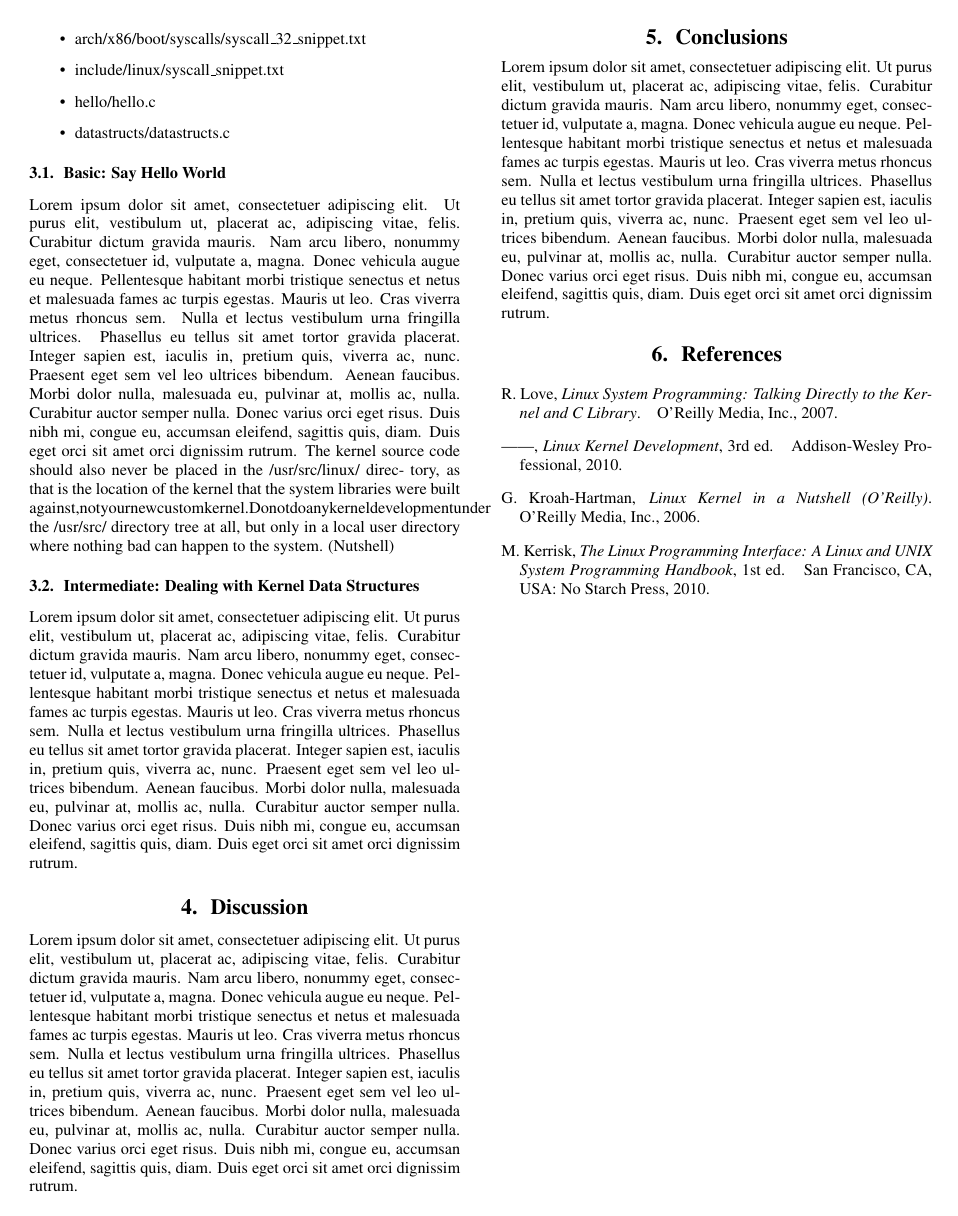
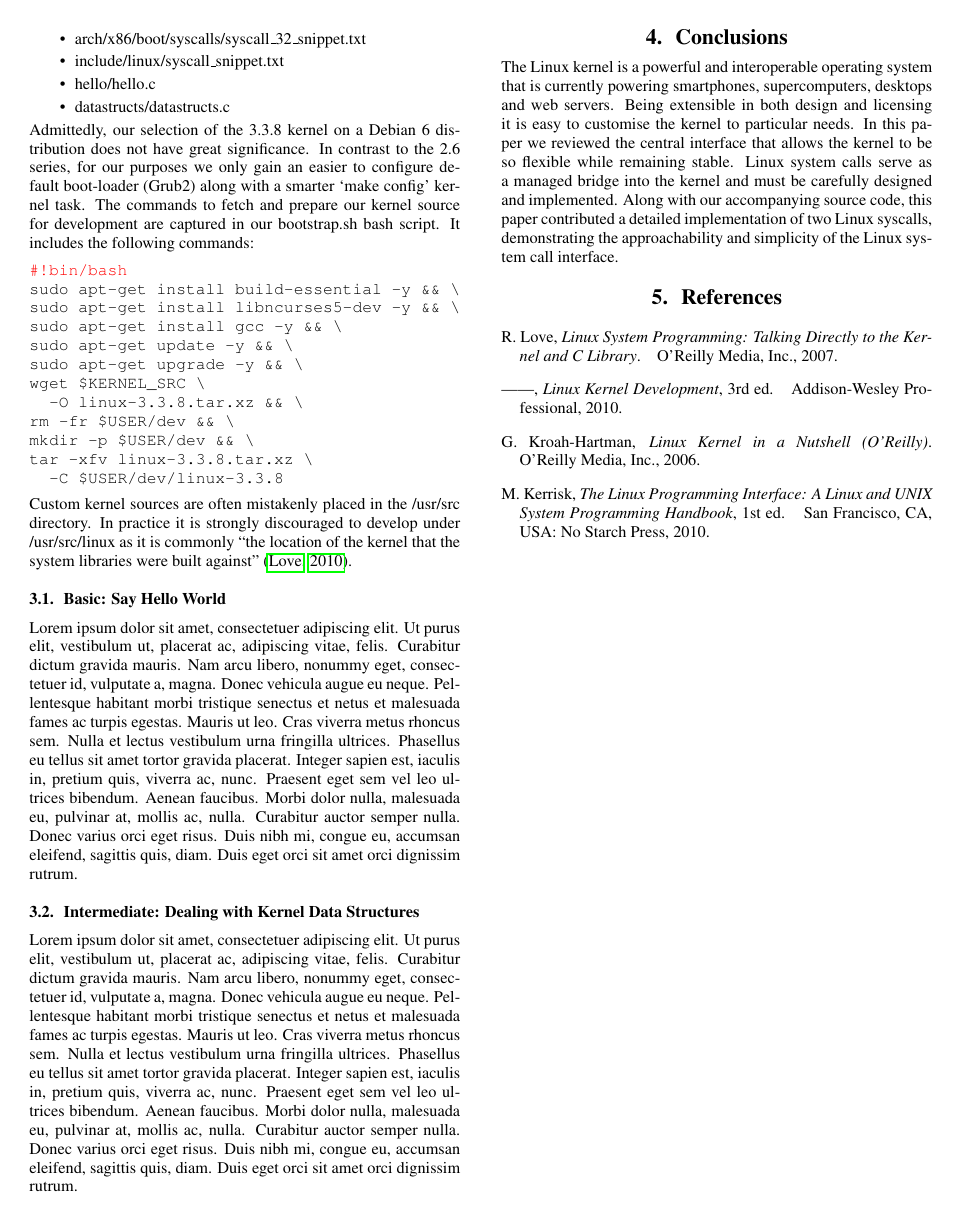
Before and after one commit to full-of-foo/sys_call_project, a LaTeX paper (is2006_latex_template.tex): page 3 of 3. Compiled offline with pdfLaTeX.

Commit message:
Added fetch source; added conclusion

```diff
--- a/is2006_latex_template.tex
+++ b/is2006_latex_template.tex
@@ -6,6 +6,13 @@
 \bibliographystyle{IEEEtranN}
 
 \usepackage{lipsum} % Dummy text
+\usepackage{listings} % Code
+\usepackage{color}
+\lstset{basicstyle=\ttfamily,
+  showstringspaces=false,
+  commentstyle=\color{red},
+  keywordstyle=\color{blue}
+}
 
 \setcounter{page}{1}
 \sloppy		% better line breaks
@@ -216,20 +223,48 @@ the 3.3.8 kernel. These files are follows:
   \item datastructs/datastructs.c
 \end{itemize}
 
+\noindent Admittedly, our selection of the 3.3.8 kernel on a Debian 6 distribution
+does not have great significance. In contrast to the 2.6 series, for our purposes
+we only gain an easier to configure default boot-loader (Grub2) along with a smarter
+`make config' kernel task. The commands to fetch and prepare our kernel source
+for development are captured in our bootstrap\@.sh bash script. It includes the following commands:
+\begin{lstlisting}[language=Bash]
+#!bin/bash
+sudo apt-get install build-essential -y && \
+sudo apt-get install libncurses5-dev -y && \
+sudo apt-get install gcc -y && \
+sudo apt-get update -y && \
+sudo apt-get upgrade -y && \
+wget $KERNEL_SRC \
+  -O linux-3.3.8.tar.xz && \
+rm -fr $USER/dev && \
+mkdir -p $USER/dev && \
+tar -xfv linux-3.3.8.tar.xz \
+  -C $USER/dev/linux-3.3.8
+\end{lstlisting}
+Custom kernel sources are often mistakenly placed in the /usr/src directory.
+In practice it is strongly discouraged to develop under /usr/src/linux as it is
+commonly ``the location of the kernel that
+the system libraries were built against" \citep{Love}.
+
+
 \subsection{Basic: Say Hello World}
 \lipsum[1]
-The kernel source code should also never be placed in the /usr/src/linux/ direc- tory, as that is the location of the kernel that the system libraries were built against,notyournewcustomkernel.Donotdoanykerneldevelopmentunder the /usr/src/ directory tree at all, but only in a local user directory where nothing bad can happen to the system.
-(Nutshell)
 
 \subsection{Intermediate: Dealing with Kernel Data Structures}
 \lipsum[1]
 
+\section{Conclusions}
+The Linux kernel is a powerful and interoperable operating system that is currently
+powering smartphones, supercomputers, desktops and web servers.
+Being extensible in both design and licensing it is easy
+to customise the kernel to particular needs. In this paper we reviewed
+the central interface that allows the kernel to be so flexible while remaining stable.
+Linux system calls serve as a managed bridge into the kernel and must be carefully
+designed and implemented. Along with our accompanying source code, this paper
+contributed a detailed implementation of two Linux syscalls,
+demonstrating the approachability and simplicity of the Linux system call interface.
 
-\section{Discussion}
-\lipsum[1]
-
-\section{Conclusions}
-\lipsum[1]
 
 
 \vspace{-7.5mm}
```
